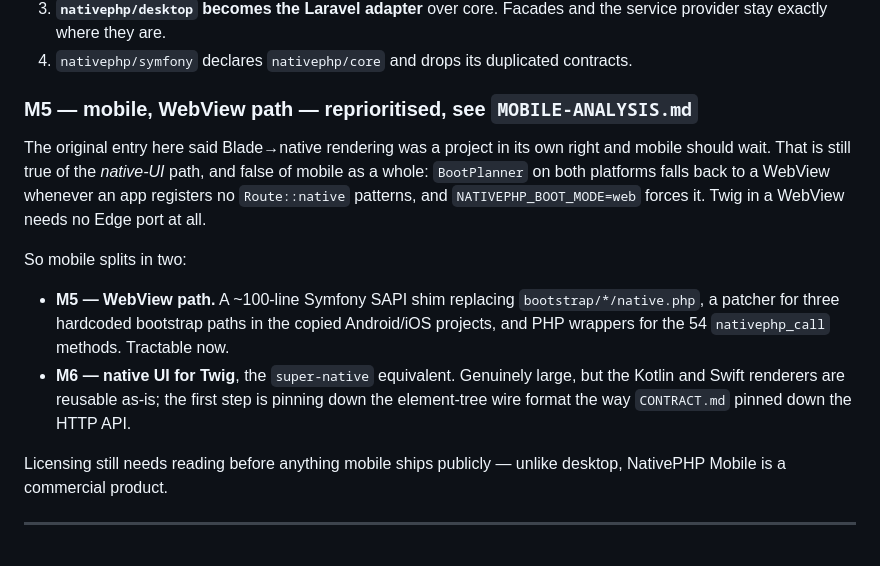
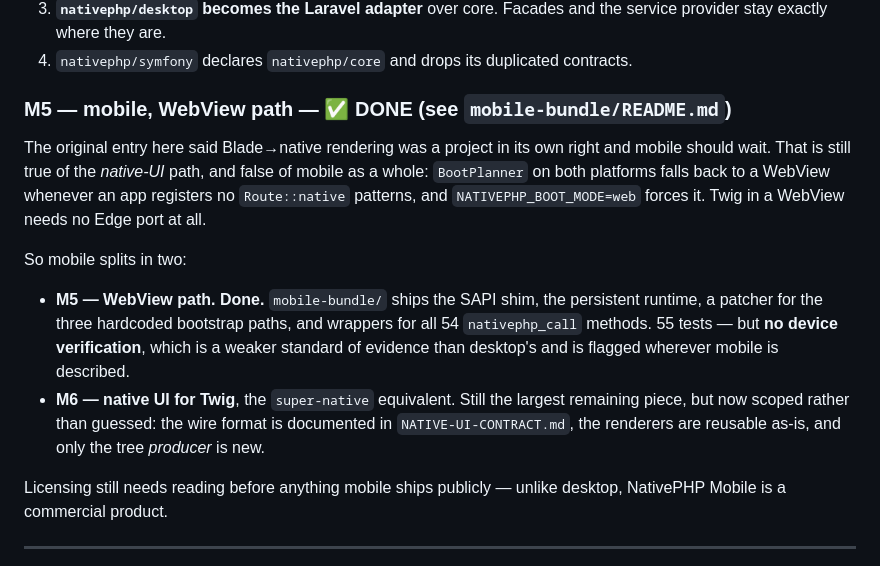
Before and after one commit to sadiqk2/nativephp-symfony, a Markdown page: PLAN.md, the part around the change. Drawn GitHub-style.

Commit message:
Mark M5 done and rescope M6 in the plan

```diff
--- a/PLAN.md
+++ b/PLAN.md
@@ -257,7 +257,7 @@ against `NativePHP/desktop`:
    service provider stay exactly where they are.
 4. `nativephp/symfony` declares `nativephp/core` and drops its duplicated contracts.
 
-### M5 — mobile, WebView path — **reprioritised, see `MOBILE-ANALYSIS.md`**
+### M5 — mobile, WebView path — ✅ DONE (see `mobile-bundle/README.md`)
 
 The original entry here said Blade→native rendering was a project in its own right and
 mobile should wait. That is still true of the *native-UI* path, and false of mobile as a
@@ -267,12 +267,14 @@ no Edge port at all.
 
 So mobile splits in two:
 
-- **M5 — WebView path.** A ~100-line Symfony SAPI shim replacing `bootstrap/*/native.php`,
-  a patcher for three hardcoded bootstrap paths in the copied Android/iOS projects, and PHP
-  wrappers for the 54 `nativephp_call` methods. Tractable now.
-- **M6 — native UI for Twig**, the `super-native` equivalent. Genuinely large, but the
-  Kotlin and Swift renderers are reusable as-is; the first step is pinning down the
-  element-tree wire format the way `CONTRACT.md` pinned down the HTTP API.
+- **M5 — WebView path. Done.** `mobile-bundle/` ships the SAPI shim, the persistent
+  runtime, a patcher for the three hardcoded bootstrap paths, and wrappers for all 54
+  `nativephp_call` methods. 55 tests — but **no device verification**, which is a weaker
+  standard of evidence than desktop's and is flagged wherever mobile is described.
+- **M6 — native UI for Twig**, the `super-native` equivalent. Still the largest remaining
+  piece, but now scoped rather than guessed: the wire format is documented in
+  `NATIVE-UI-CONTRACT.md`, the renderers are reusable as-is, and only the tree *producer*
+  is new.
 
 Licensing still needs reading before anything mobile ships publicly — unlike desktop,
 NativePHP Mobile is a commercial product.
```
